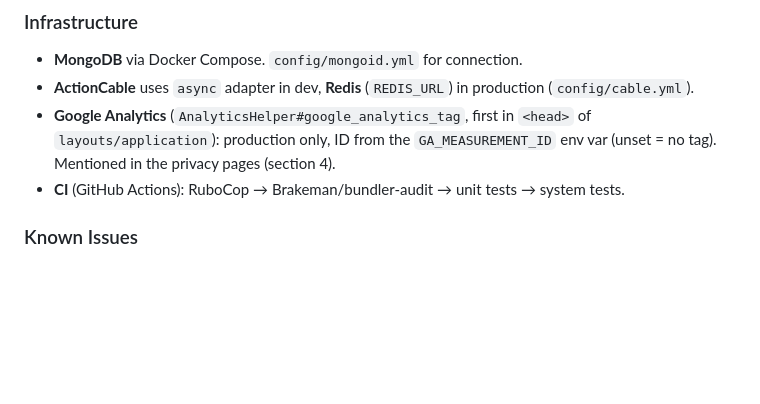
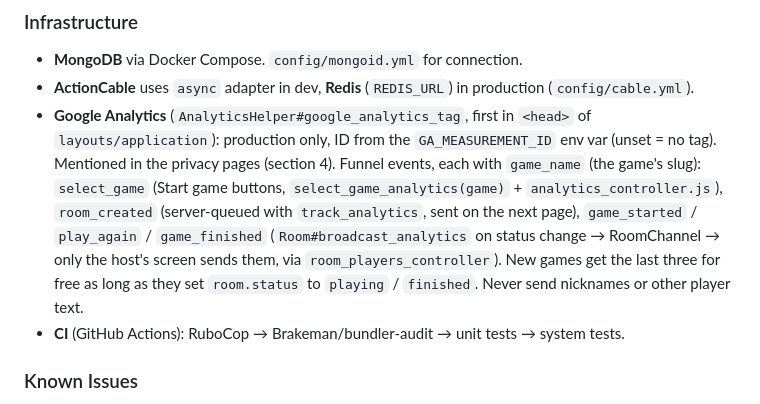
Before and after one commit to daniel-arenas-ror/game_platform, a Markdown page: CLAUDE.md, the part around the change. Rendered like a GitHub page; blank space fills up the shorter version.

Commit message:
add claude explanation

```diff
--- a/CLAUDE.md
+++ b/CLAUDE.md
@@ -234,7 +234,7 @@ English and Spanish (`config/initializers/locale.rb`). Strings live in `config/l
 
 - **MongoDB** via Docker Compose. `config/mongoid.yml` for connection.
 - **ActionCable** uses `async` adapter in dev, **Redis** (`REDIS_URL`) in production (`config/cable.yml`).
-- **Google Analytics** (`AnalyticsHelper#google_analytics_tag`, first in `<head>` of `layouts/application`): production only, ID from the `GA_MEASUREMENT_ID` env var (unset = no tag). Mentioned in the privacy pages (section 4).
+- **Google Analytics** (`AnalyticsHelper#google_analytics_tag`, first in `<head>` of `layouts/application`): production only, ID from the `GA_MEASUREMENT_ID` env var (unset = no tag). Mentioned in the privacy pages (section 4). Funnel events, each with `game_name` (the game's slug): `select_game` (Start game buttons, `select_game_analytics(game)` + `analytics_controller.js`), `room_created` (server-queued with `track_analytics`, sent on the next page), `game_started` / `play_again` / `game_finished` (`Room#broadcast_analytics` on status change → RoomChannel → only the host's screen sends them, via `room_players_controller`). New games get the last three for free as long as they set `room.status` to `playing` / `finished`. Never send nicknames or other player text.
 - **CI** (GitHub Actions): RuboCop → Brakeman/bundler-audit → unit tests → system tests.
 
 ### Known Issues
```
